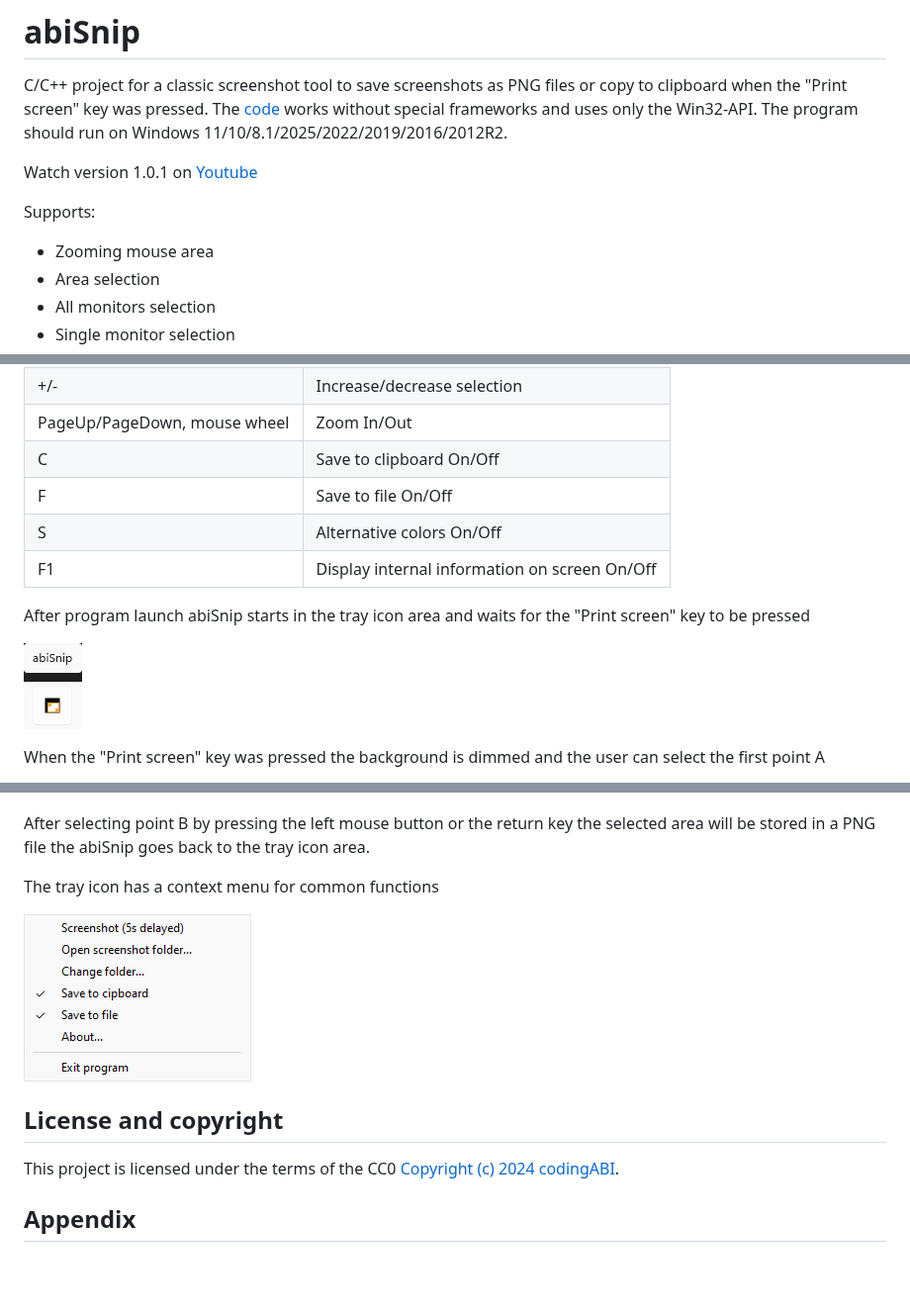
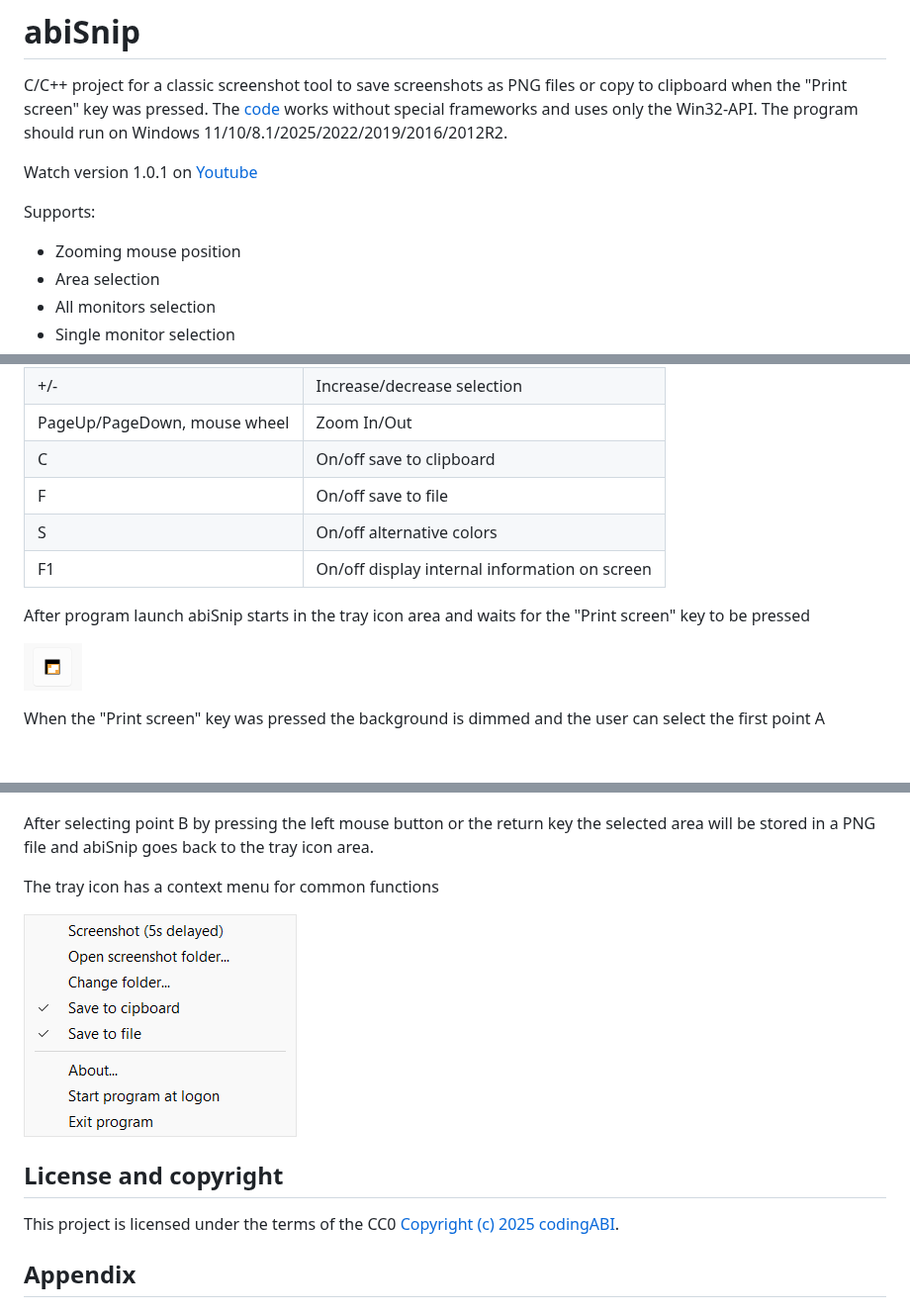
Before and after one commit to codingABI/abiSnip, a Markdown page: README.md, 3 parts joined by grey strips. Shown at 99% size. Rendered like a GitHub page; pictures changed too: assets/images/TrayIcon.png, assets/images/TrayIconContextMenu.png; blank space fills up the shorter version.

Commit message:
Updates for 1.0.0.2
Add pixelate selection
Add box around selected area
Add command line arguments
Add autostart at logon option

```diff
--- a/README.md
+++ b/README.md
@@ -4,7 +4,7 @@ C/C++ project for a classic screenshot tool to save screenshots as PNG files or
 Watch version 1.0.1 on [Youtube](https://youtu.be/wQBMCGwqIpA)
 
 Supports:
-- Zooming mouse area
+- Zooming mouse position
 - Area selection
 - All monitors selection
 - Single monitor selection
@@ -29,10 +29,10 @@ Commands:
 | Home | Restore selection
 | +/- | Increase/decrease selection |
 | PageUp/PageDown, mouse wheel | Zoom In/Out |
-| C | Save to clipboard On/Off |
-| F | Save to file On/Off |
-| S | Alternative colors On/Off |
-| F1 | Display internal information on screen On/Off |
+| C | On/off save to clipboard |
+| F | On/off save to file |
+| S | On/off alternative colors |
+| F1 | On/off display internal information on screen |
 
 After program launch abiSnip starts in the tray icon area and waits for the "Print screen" key to be pressed
 
@@ -46,14 +46,14 @@ After selecting point A by pressing the left mouse button or the return key the
 
 ![Screenshot of main window](assets/images/MovePointB.png)
 
-After selecting point B by pressing the left mouse button or the return key the selected area will be stored in a PNG file the abiSnip goes back to the tray icon area.
+After selecting point B by pressing the left mouse button or the return key the selected area will be stored in a PNG file and abiSnip goes back to the tray icon area.
 
 The tray icon has a context menu for common functions
 
 ![Screenshot of main window](assets/images/TrayIconContextMenu.png)
 
 ## License and copyright
-This project is licensed under the terms of the CC0 [Copyright (c) 2024 codingABI](LICENSE).
+This project is licensed under the terms of the CC0 [Copyright (c) 2025 codingABI](LICENSE).
 
 ## Appendix
 
```
Also changed, not shown: other parts of README.md (+1 -1 lines), 7 other files.
